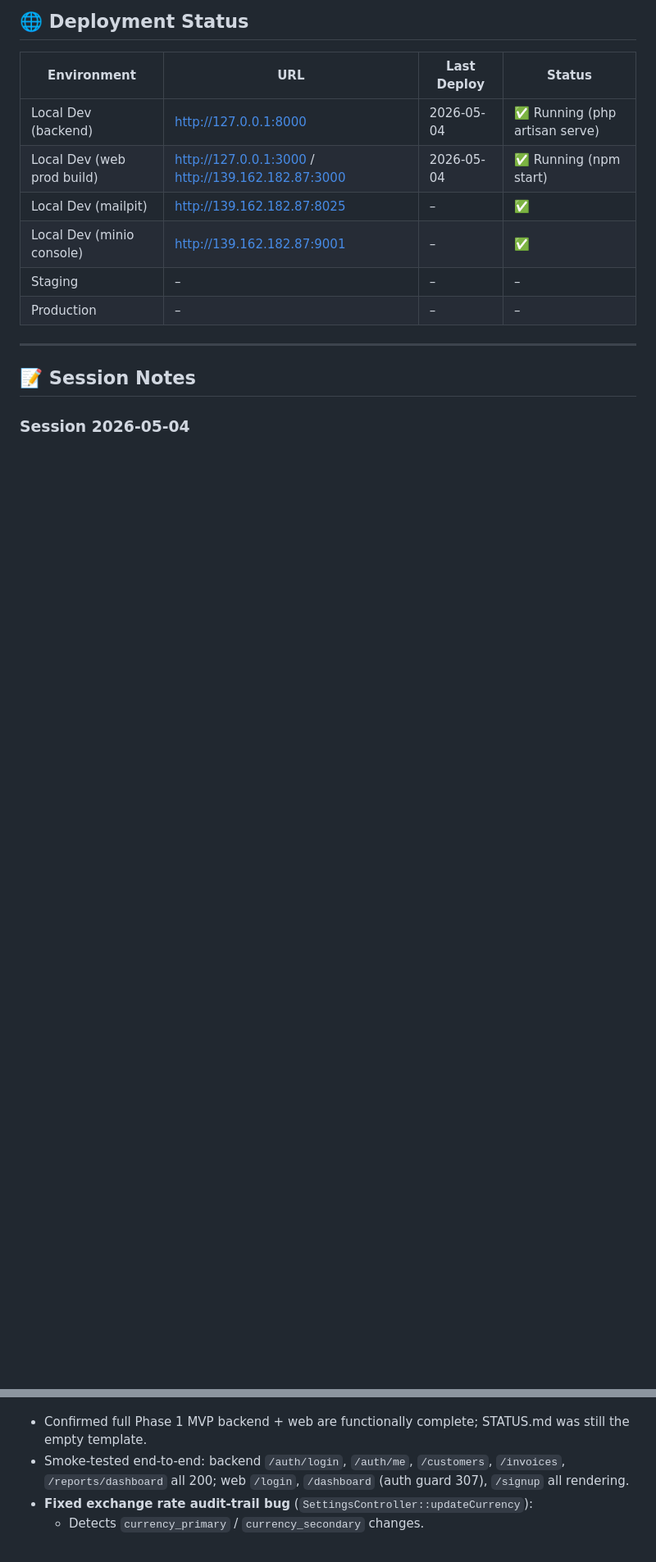
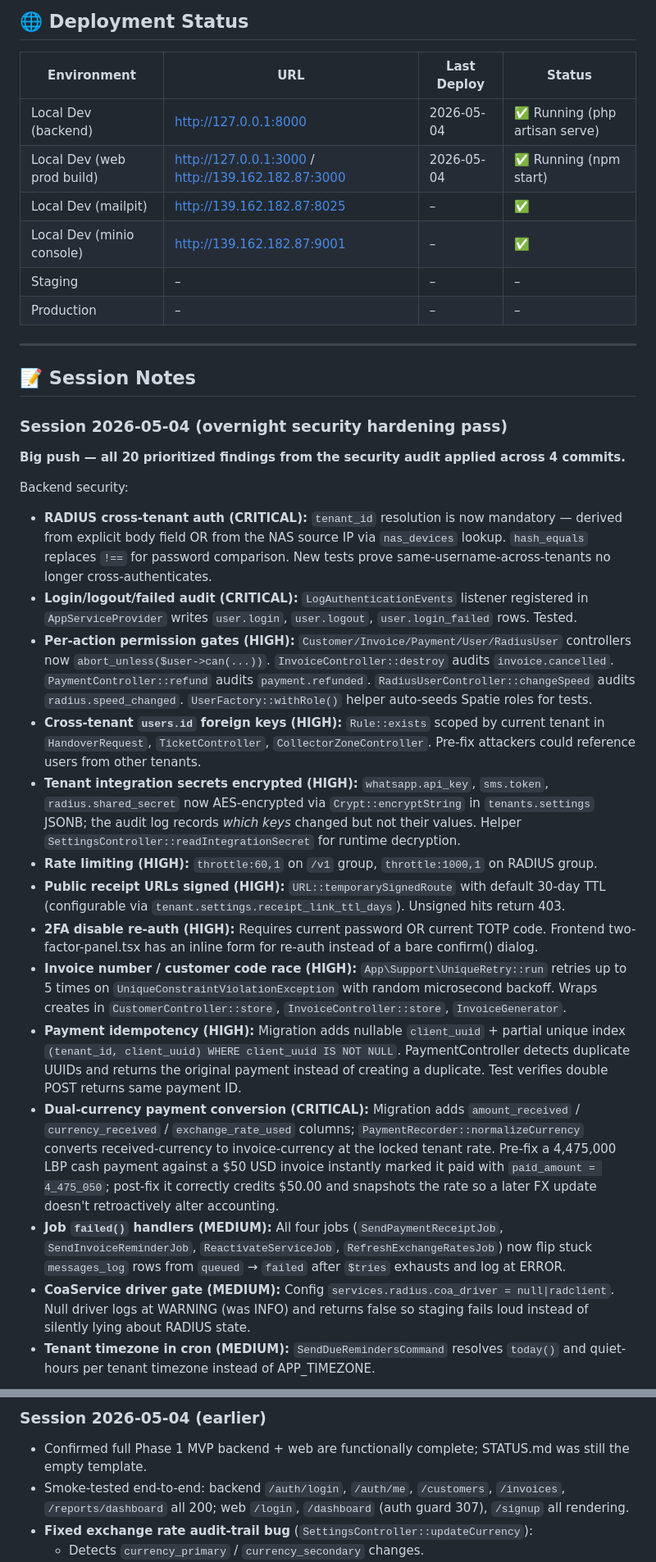
Before and after one commit to mmdelhajj/collector-SaaS, a Markdown page: STATUS.md, 2 parts joined by grey strips. Shown at 82% size. Drawn GitHub-style; blank space fills up the shorter version.

```diff
--- a/STATUS.md
+++ b/STATUS.md
@@ -124,4 +124,22 @@ _Date: 2026-05-04_
 
 ## 📝 Session Notes
 
-### Session 2026-05-04
+### Session 2026-05-04 (overnight security hardening pass)
+**Big push — all 20 prioritized findings from the security audit applied across 4 commits.**
+
+Backend security:
+- **RADIUS cross-tenant auth (CRITICAL):** `tenant_id` resolution is now mandatory — derived from explicit body field OR from the NAS source IP via `nas_devices` lookup. `hash_equals` replaces `!==` for password comparison. New tests prove same-username-across-tenants no longer cross-authenticates.
+- **Login/logout/failed audit (CRITICAL):** `LogAuthenticationEvents` listener registered in `AppServiceProvider` writes `user.login`, `user.logout`, `user.login_failed` rows. Tested.
+- **Per-action permission gates (HIGH):** `Customer/Invoice/Payment/User/RadiusUser` controllers now `abort_unless($user->can(...))`. `InvoiceController::destroy` audits `invoice.cancelled`. `PaymentController::refund` audits `payment.refunded`. `RadiusUserController::changeSpeed` audits `radius.speed_changed`. `UserFactory::withRole()` helper auto-seeds Spatie roles for tests.
+- **Cross-tenant `users.id` foreign keys (HIGH):** `Rule::exists` scoped by current tenant in `HandoverRequest`, `TicketController`, `CollectorZoneController`. Pre-fix attackers could reference users from other tenants.
+- **Tenant integration secrets encrypted (HIGH):** `whatsapp.api_key`, `sms.token`, `radius.shared_secret` now AES-encrypted via `Crypt::encryptString` in `tenants.settings` JSONB; the audit log records *which keys* changed but not their values. Helper `SettingsController::readIntegrationSecret` for runtime decryption.
+- **Rate limiting (HIGH):** `throttle:60,1` on `/v1` group, `throttle:1000,1` on RADIUS group.
+- **Public receipt URLs signed (HIGH):** `URL::temporarySignedRoute` with default 30-day TTL (configurable via `tenant.settings.receipt_link_ttl_days`). Unsigned hits return 403.
+- **2FA disable re-auth (HIGH):** Requires current password OR current TOTP code. Frontend two-factor-panel.tsx has an inline form for re-auth instead of a bare confirm() dialog.
+- **Invoice number / customer code race (HIGH):** `App\Support\UniqueRetry::run` retries up to 5 times on `UniqueConstraintViolationException` with random microsecond backoff. Wraps creates in `CustomerController::store`, `InvoiceController::store`, `InvoiceGenerator`.
+- **Payment idempotency (HIGH):** Migration adds nullable `client_uuid` + partial unique index `(tenant_id, client_uuid) WHERE client_uuid IS NOT NULL`. PaymentController detects duplicate UUIDs and returns the original payment instead of creating a duplicate. Test verifies double POST returns same payment ID.
+- **Dual-currency payment conversion (CRITICAL):** Migration adds `amount_received` / `currency_received` / `exchange_rate_used` columns; `PaymentRecorder::normalizeCurrency` converts received-currency to invoice-currency at the locked tenant rate. Pre-fix a 4,475,000 LBP cash payment against a $50 USD invoice instantly marked it paid with `paid_amount = 4_475_050`; post-fix it correctly credits $50.00 and snapshots the rate so a later FX update doesn't retroactively alter accounting.
+- **Job `failed()` handlers (MEDIUM):** All four jobs (`SendPaymentReceiptJob`, `SendInvoiceReminderJob`, `ReactivateServiceJob`, `RefreshExchangeRatesJob`) now flip stuck `messages_log` rows from `queued` → `failed` after `$tries` exhausts and log at ERROR.
+- **CoaService driver gate (MEDIUM):** Config `services.radius.coa_driver = null|radclient`. Null driver logs at WARNING (was INFO) and returns false so staging fails loud instead of silently lying about RADIUS state.
+- **Tenant timezone in cron (MEDIUM):** `SendDueRemindersCommand` resolves `today()` and quiet-hours per tenant timezone instead of APP_TIMEZONE.
+
@@ -128,3 +161,4 @@ _Date: 2026-05-04_
+### Session 2026-05-04 (earlier)
 - Confirmed full Phase 1 MVP backend + web are functionally complete; STATUS.md was still the empty template.
 - Smoke-tested end-to-end: backend `/auth/login`, `/auth/me`, `/customers`, `/invoices`, `/reports/dashboard` all 200; web `/login`, `/dashboard` (auth guard 307), `/signup` all rendering.
 - **Fixed exchange rate audit-trail bug** (`SettingsController::updateCurrency`):
```
Also changed, not shown: other parts of STATUS.md (+16 -1 lines).
